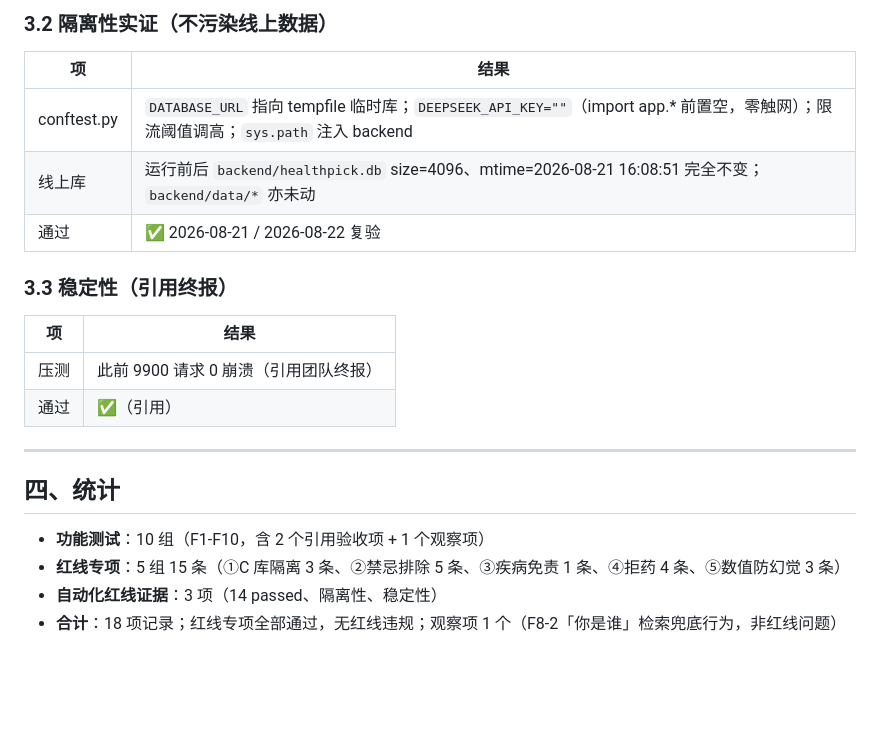
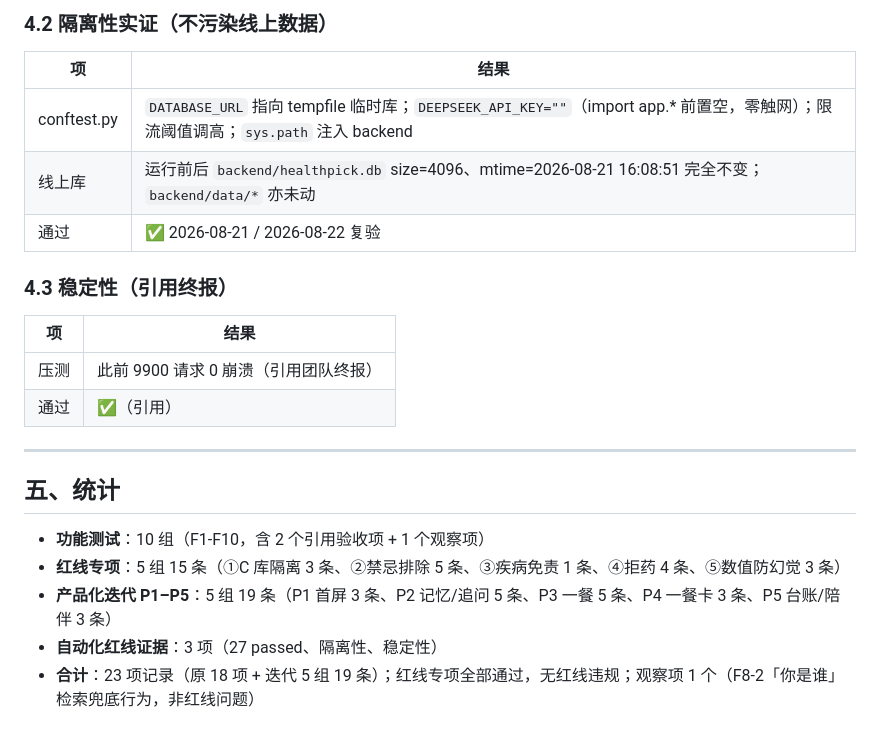
Before and after one commit to zxmku/AI-diet-advisor-contest, a Markdown page: 30_测试记录/2026-08-21_红线回归与功能测试记录.md, the part around one of its changes. Rendered like a GitHub page; blank space fills up the shorter version.

```diff
--- a/30_测试记录/2026-08-21_红线回归与功能测试记录.md
+++ b/30_测试记录/2026-08-21_红线回归与功能测试记录.md
@@ -128,12 +175,12 @@
 
-### 3.2 隔离性实证（不污染线上数据）
+### 4.2 隔离性实证（不污染线上数据）
 | 项 | 结果 |
 |---|---|
 | conftest.py | `DATABASE_URL` 指向 tempfile 临时库；`DEEPSEEK_API_KEY=""`（import app.* 前置空，零触网）；限流阈值调高；`sys.path` 注入 backend |
 | 线上库 | 运行前后 `backend/healthpick.db` size=4096、mtime=2026-08-21 16:08:51 完全不变；`backend/data/*` 亦未动 |
 | 通过 | ✅ 2026-08-21 / 2026-08-22 复验 |
 
-### 3.3 稳定性（引用终报）
+### 4.3 稳定性（引用终报）
 | 项 | 结果 |
 |---|---|
 | 压测 | 此前 9900 请求 0 崩溃（引用团队终报） |
@@ -141,9 +188,10 @@
 
 ---
 
-## 四、统计
+## 五、统计
 
 - **功能测试**：10 组（F1-F10，含 2 个引用验收项 + 1 个观察项）
 - **红线专项**：5 组 15 条（①C 库隔离 3 条、②禁忌排除 5 条、③疾病免责 1 条、④拒药 4 条、⑤数值防幻觉 3 条）
-- **自动化红线证据**：3 项（14 passed、隔离性、稳定性）
-- **合计**：18 项记录；红线专项全部通过，无红线违规；观察项 1 个（F8-2「你是谁」检索兜底行为，非红线问题）
+- **产品化迭代 P1–P5**：5 组 19 条（P1 首屏 3 条、P2 记忆/追问 5 条、P3 一餐 5 条、P4 一餐卡 3 条、P5 台账/陪伴 3 条）
+- **自动化红线证据**：3 项（27 passed、隔离性、稳定性）
+- **合计**：23 项记录（原 18 项 + 迭代 5 组 19 条）；红线专项全部通过，无红线违规；观察项 1 个（F8-2「你是谁」检索兜底行为，非红线问题）
```
Also changed, not shown: other parts of 30_测试记录/2026-08-21_红线回归与功能测试记录.md (+52 -5 lines).
